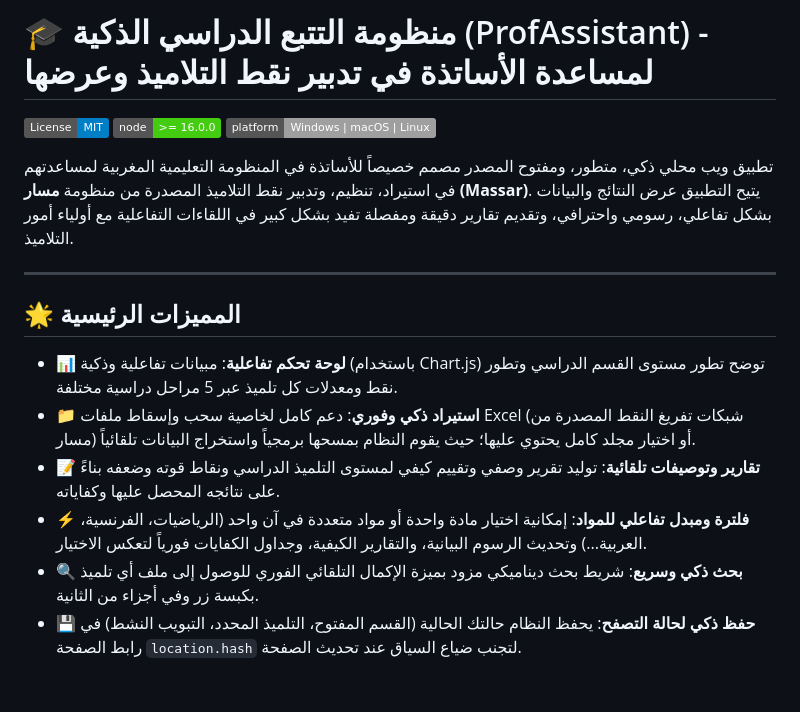
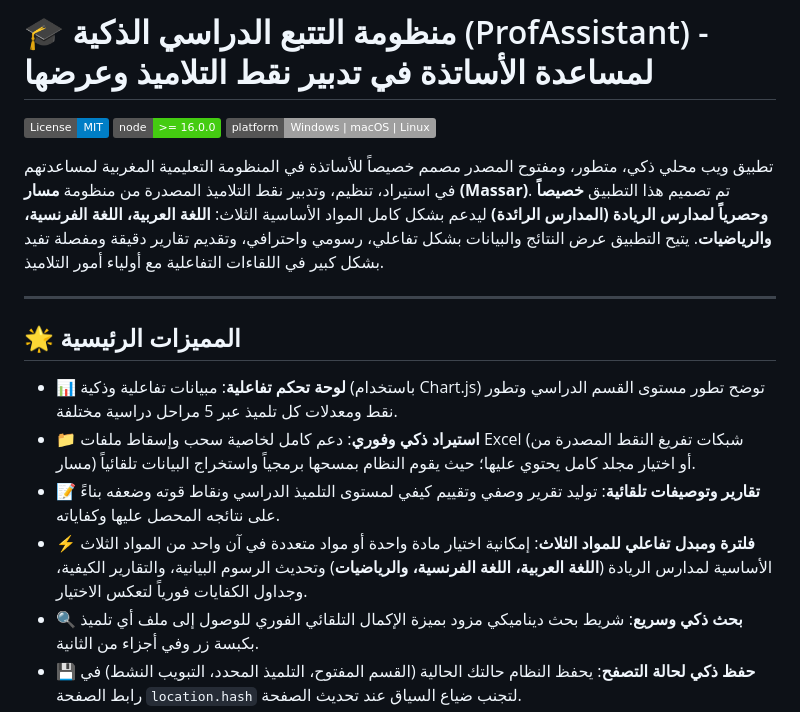
Before and after one commit to youssef1817/ProfAssistant, a Markdown page: README_AR.md, the part around the change. Rendered like a GitHub page; badges without logos; blank space fills up the shorter version.

```diff
--- a/README_AR.md
+++ b/README_AR.md
@@ -4,7 +4,8 @@
 [![Node.js Version](https://img.shields.io/badge/node-%3E%3D%2016.0.0-brightgreen.svg)](https://nodejs.org/)
 [![Platform](https://img.shields.io/badge/platform-Windows%20%7C%20macOS%20%7C%20Linux-lightgrey.svg)](#)
 
-تطبيق ويب محلي ذكي، متطور، ومفتوح المصدر مصمم خصيصاً للأساتذة في المنظومة التعليمية المغربية لمساعدتهم في استيراد، تنظيم، وتدبير نقط التلاميذ المصدرة من منظومة **مسار (Massar)**. يتيح التطبيق عرض النتائج والبيانات بشكل تفاعلي، رسومي واحترافي، وتقديم تقارير دقيقة ومفصلة تفيد بشكل كبير في اللقاءات التفاعلية مع أولياء أمور التلاميذ.
+تطبيق ويب محلي ذكي، متطور، ومفتوح المصدر مصمم خصيصاً للأساتذة في المنظومة التعليمية المغربية لمساعدتهم في استيراد، تنظيم، وتدبير نقط التلاميذ المصدرة من منظومة **مسار (Massar)**. تم تصميم هذا التطبيق **خصيصاً وحصرياً لمدارس الريادة (المدارس الرائدة)** ليدعم بشكل كامل المواد الأساسية الثلاث: **اللغة العربية، اللغة الفرنسية، والرياضيات**. يتيح التطبيق عرض النتائج والبيانات بشكل تفاعلي، رسومي واحترافي، وتقديم تقارير دقيقة ومفصلة تفيد بشكل كبير في اللقاءات التفاعلية مع أولياء أمور التلاميذ.
+
 
 ---
 
@@ -13,7 +14,7 @@
 - **📊 لوحة تحكم تفاعلية**: مبيانات تفاعلية وذكية (باستخدام Chart.js) توضح تطور مستوى القسم الدراسي وتطور نقط ومعدلات كل تلميذ عبر 5 مراحل دراسية مختلفة.
 - **📁 استيراد ذكي وفوري**: دعم كامل لخاصية سحب وإسقاط ملفات Excel (شبكات تفريغ النقط المصدرة من مسار) أو اختيار مجلد كامل يحتوي عليها؛ حيث يقوم النظام بمسحها برمجياً واستخراج البيانات تلقائياً.
 - **📝 تقارير وتوصيفات تلقائية**: توليد تقرير وصفي وتقييم كيفي لمستوى التلميذ الدراسي ونقاط قوته وضعفه بناءً على نتائجه المحصل عليها وكفاياته.
-- **⚡ فلترة ومبدل تفاعلي للمواد**: إمكانية اختيار مادة واحدة أو مواد متعددة في آن واحد (الرياضيات، الفرنسية، العربية...) وتحديث الرسوم البيانية، والتقارير الكيفية، وجداول الكفايات فورياً لتعكس الاختيار.
+- **⚡ فلترة ومبدل تفاعلي للمواد الثلاث**: إمكانية اختيار مادة واحدة أو مواد متعددة في آن واحد من المواد الثلاث الأساسية لمدارس الريادة (**اللغة العربية، اللغة الفرنسية، والرياضيات**) وتحديث الرسوم البيانية، والتقارير الكيفية، وجداول الكفايات فورياً لتعكس الاختيار.
 - **🔍 بحث ذكي وسريع**: شريط بحث ديناميكي مزود بميزة الإكمال التلقائي الفوري للوصول إلى ملف أي تلميذ بكبسة زر وفي أجزاء من الثانية.
 - **💾 حفظ ذكي لحالة التصفح**: يحفظ النظام حالتك الحالية (القسم المفتوح، التلميذ المحدد، التبويب النشط) في رابط الصفحة `location.hash` لتجنب ضياع السياق عند تحديث الصفحة.
 - **🛡️ معالجة مرنة للملفات**: آلية ذكية للتعامل مع ملفات Windows وتفادي أخطاء الملفات المحجوزة (في حال كان ملف Excel مفتوحاً لدى الأستاذ في برنامج آخر)، مع إظهار تنبيهات بصرية واضحة غير معطلة للعمل.
```
Also changed, not shown: README.md (+3 -2 lines).
